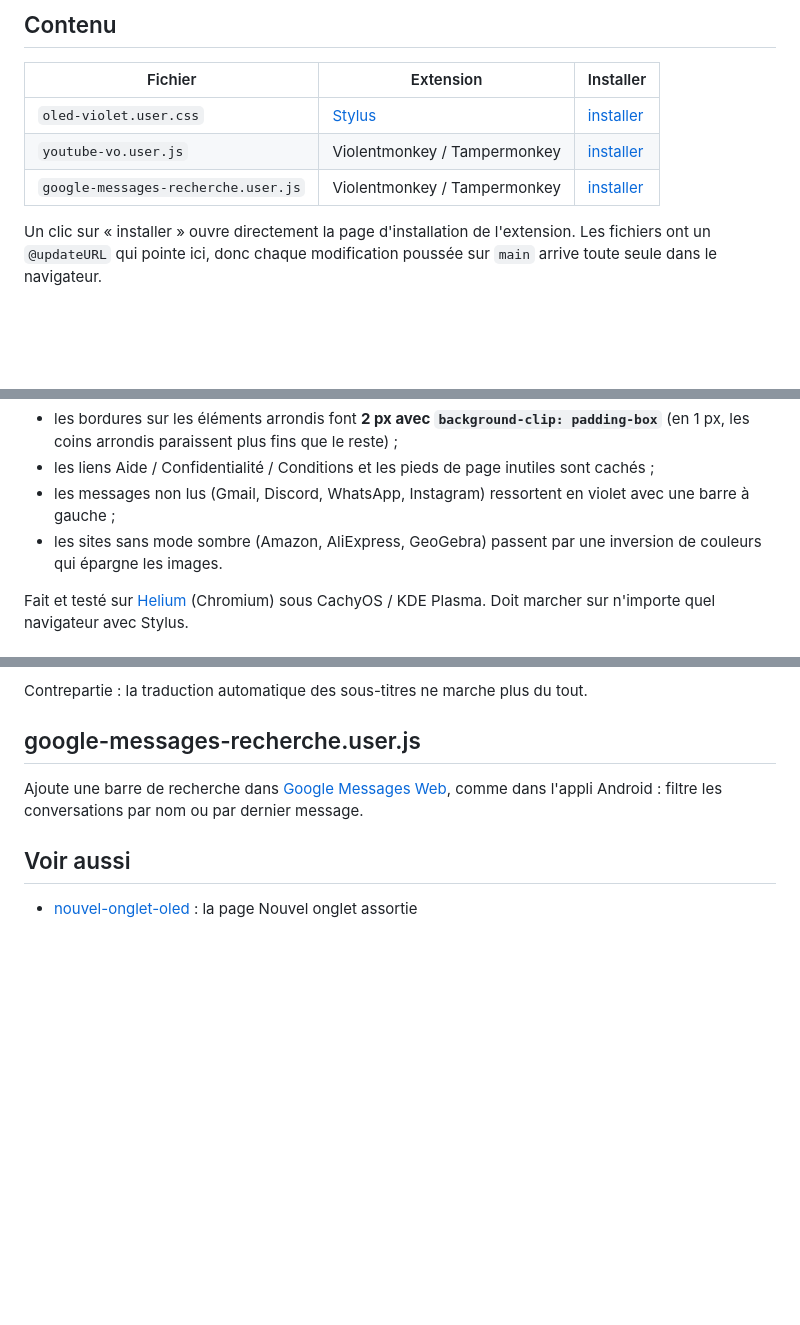
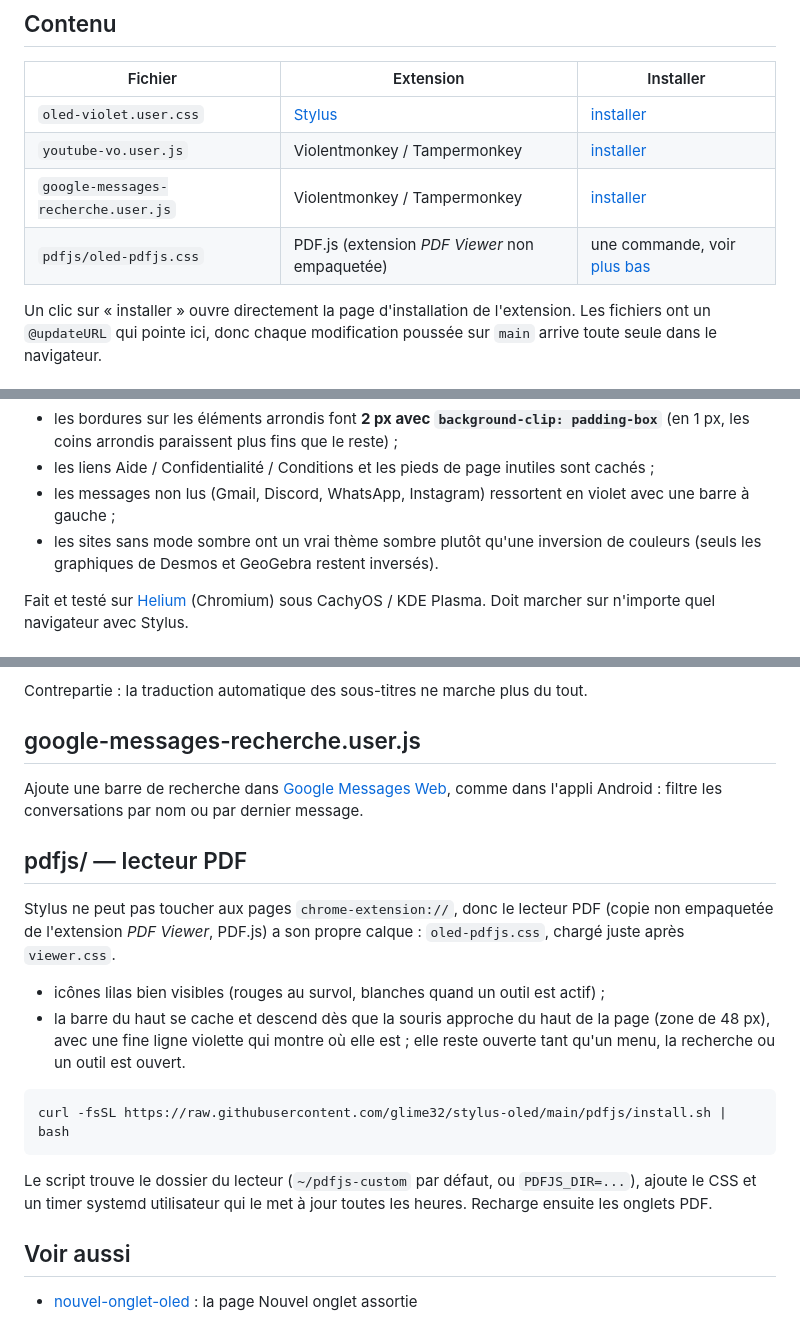
Before and after one commit to glime32/stylus-oled, a Markdown page: README.fr.md, 3 parts joined by grey strips. GitHub-like rendering; blank space fills up the shorter version.

````diff
--- a/README.fr.md
+++ b/README.fr.md
@@ -15,6 +24,7 @@ Palette : fond `#000000` (pixels éteints sur un écran OLED), violet `#610089`,
 | `oled-violet.user.css` | [Stylus](https://github.com/openstyles/stylus) | [installer](https://raw.githubusercontent.com/glime32/stylus-oled/main/oled-violet.user.css) |
 | `youtube-vo.user.js` | Violentmonkey / Tampermonkey | [installer](https://raw.githubusercontent.com/glime32/stylus-oled/main/youtube-vo.user.js) |
 | `google-messages-recherche.user.js` | Violentmonkey / Tampermonkey | [installer](https://raw.githubusercontent.com/glime32/stylus-oled/main/google-messages-recherche.user.js) |
+| `pdfjs/oled-pdfjs.css` | PDF.js (extension *PDF Viewer* non empaquetée) | une commande, voir [plus bas](#pdfjs--lecteur-pdf) |
 
 Un clic sur « installer » ouvre directement la page d'installation de l'extension. Les fichiers ont un `@updateURL` qui pointe ici, donc chaque modification poussée sur `main` arrive toute seule dans le navigateur.
 
@@ -33,7 +43,7 @@ Quelques règles que je garde partout :
 - les bordures sur les éléments arrondis font **2 px avec `background-clip: padding-box`** (en 1 px, les coins arrondis paraissent plus fins que le reste) ;
 - les liens Aide / Confidentialité / Conditions et les pieds de page inutiles sont cachés ;
 - les messages non lus (Gmail, Discord, WhatsApp, Instagram) ressortent en violet avec une barre à gauche ;
-- les sites sans mode sombre (Amazon, AliExpress, GeoGebra) passent par une inversion de couleurs qui épargne les images.
+- les sites sans mode sombre ont un vrai thème sombre plutôt qu'une inversion de couleurs (seuls les graphiques de Desmos et GeoGebra restent inversés).
 
 Fait et testé sur [Helium](https://github.com/imputnet/helium) (Chromium) sous CachyOS / KDE Plasma. Doit marcher sur n'importe quel navigateur avec Stylus.
 
@@ -47,6 +57,19 @@ Contrepartie : la traduction automatique des sous-titres ne marche plus du tout.
 
 Ajoute une barre de recherche dans [Google Messages Web](https://messages.google.com/web), comme dans l'appli Android : filtre les conversations par nom ou par dernier message.
 
+## pdfjs/ — lecteur PDF
+
+Stylus ne peut pas toucher aux pages `chrome-extension://`, donc le lecteur PDF (copie non empaquetée de l'extension *PDF Viewer*, PDF.js) a son propre calque : `oled-pdfjs.css`, chargé juste après `viewer.css`.
+
+- icônes lilas bien visibles (rouges au survol, blanches quand un outil est actif) ;
+- la barre du haut se cache et descend dès que la souris approche du haut de la page (zone de 48 px), avec une fine ligne violette qui montre où elle est ; elle reste ouverte tant qu'un menu, la recherche ou un outil est ouvert.
+
+```bash
+curl -fsSL https://raw.githubusercontent.com/glime32/stylus-oled/main/pdfjs/install.sh | bash
+```
+
+Le script trouve le dossier du lecteur (`~/pdfjs-custom` par défaut, ou `PDFJS_DIR=...`), ajoute le CSS et un timer systemd utilisateur qui le met à jour toutes les heures. Recharge ensuite les onglets PDF.
+
 ## Voir aussi
 
 - [nouvel-onglet-oled](https://github.com/glime32/nouvel-onglet-oled) : la page Nouvel onglet assortie
````
Also changed, not shown: other parts of README.fr.md (+9 -0 lines), README.md (+17 -1 lines), docs/mdn.jpg (added), docs/stackoverflow.jpg (added), 3 other files.
